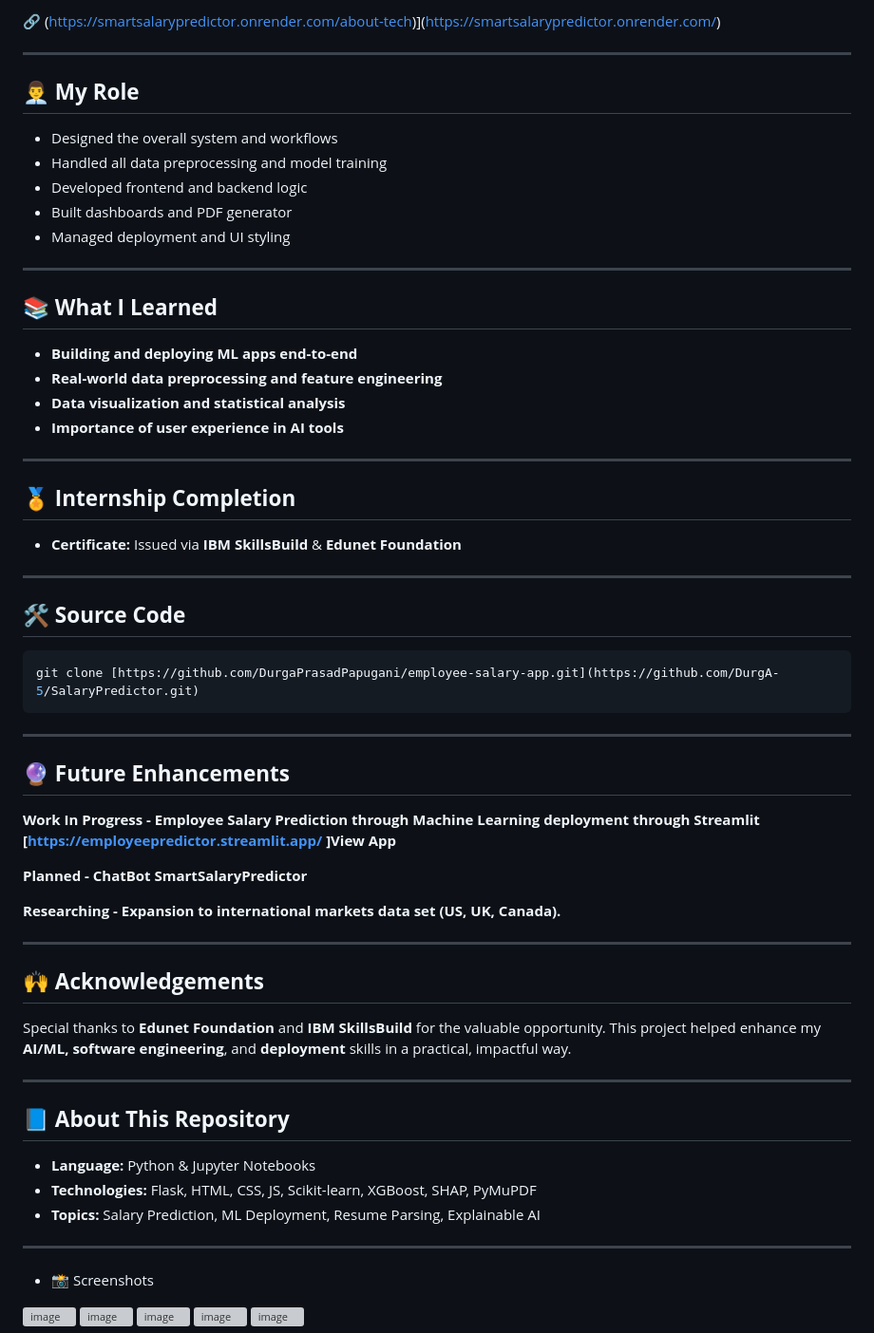
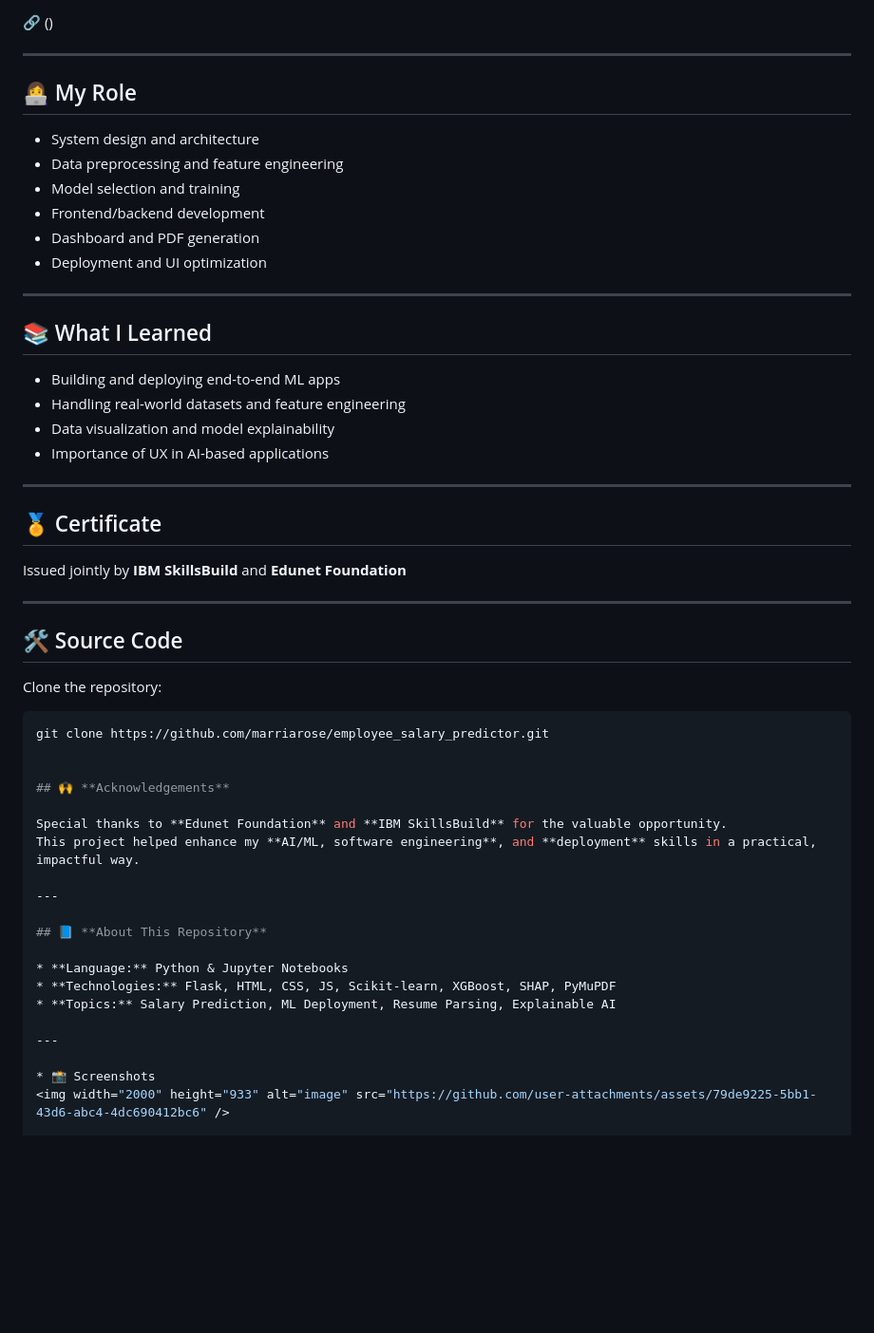
Before and after one commit to marriarose/employee_salary_predictor, a Markdown page: README.md, the part around the change printed below. Shown: that part at 95% size. GitHub-like rendering; blank space fills up the shorter version; grey boxes are pictures that could not be loaded.

````diff
--- a/README.md
+++ b/README.md
@@ -84,50 +81,41 @@ An end-to-end **Streamlit-based ML application** featuring:
 
-🔗 (https://smartsalarypredictor.onrender.com/about-tech)](https://smartsalarypredictor.onrender.com/)
+🔗 ()
 
 ---
 
-## 👨‍💼 **My Role**
+## 👩‍💻 My Role
 
-* Designed the overall system and workflows
-* Handled all data preprocessing and model training
-* Developed frontend and backend logic
-* Built dashboards and PDF generator
-* Managed deployment and UI styling
+- System design and architecture
+- Data preprocessing and feature engineering
+- Model selection and training
+- Frontend/backend development
+- Dashboard and PDF generation
+- Deployment and UI optimization
 
 ---
 
-## 📚 **What I Learned**
+## 📚 What I Learned
 
-* **Building and deploying ML apps end-to-end**
-* **Real-world data preprocessing and feature engineering**
-* **Data visualization and statistical analysis**
-* **Importance of user experience in AI tools**
+- Building and deploying end-to-end ML apps
+- Handling real-world datasets and feature engineering
+- Data visualization and model explainability
+- Importance of UX in AI-based applications
 
 ---
 
-## 🏅 **Internship Completion**
+## 🏅 Certificate
 
-* **Certificate:** Issued via **IBM SkillsBuild** & **Edunet Foundation**
+Issued jointly by **IBM SkillsBuild** and **Edunet Foundation**
 
 ---
 
-## 🛠️ **Source Code**
+## 🛠️ Source Code
+
+Clone the repository:
 
 ```bash
-git clone [https://github.com/DurgaPrasadPapugani/employee-salary-app.git](https://github.com/DurgA-5/SalaryPredictor.git)
-```
+git clone https://github.com/marriarose/employee_salary_predictor.git
 
----
-
-## 🔮 **Future Enhancements**
-
-**Work In Progress - Employee Salary Prediction through Machine Learning deployment through Streamlit [https://employeepredictor.streamlit.app/ ]View App**
-
-**Planned - ChatBot SmartSalaryPredictor**
-
-**Researching - Expansion to international markets data set (US, UK, Canada).**
-
----
 
 ## 🙌 **Acknowledgements**
 
@@ -144,7 +132,6 @@ This project helped enhance my **AI/ML, software engineering**, and **deployment
 
 ---
 
-
 * 📸 Screenshots
 <img width="2000" height="933" alt="image" src="https://github.com/user-attachments/assets/79de9225-5bb1-43d6-abc4-4dc690412bc6" />
 
````
Also changed, not shown: other parts of README.md (+45 -48 lines).
